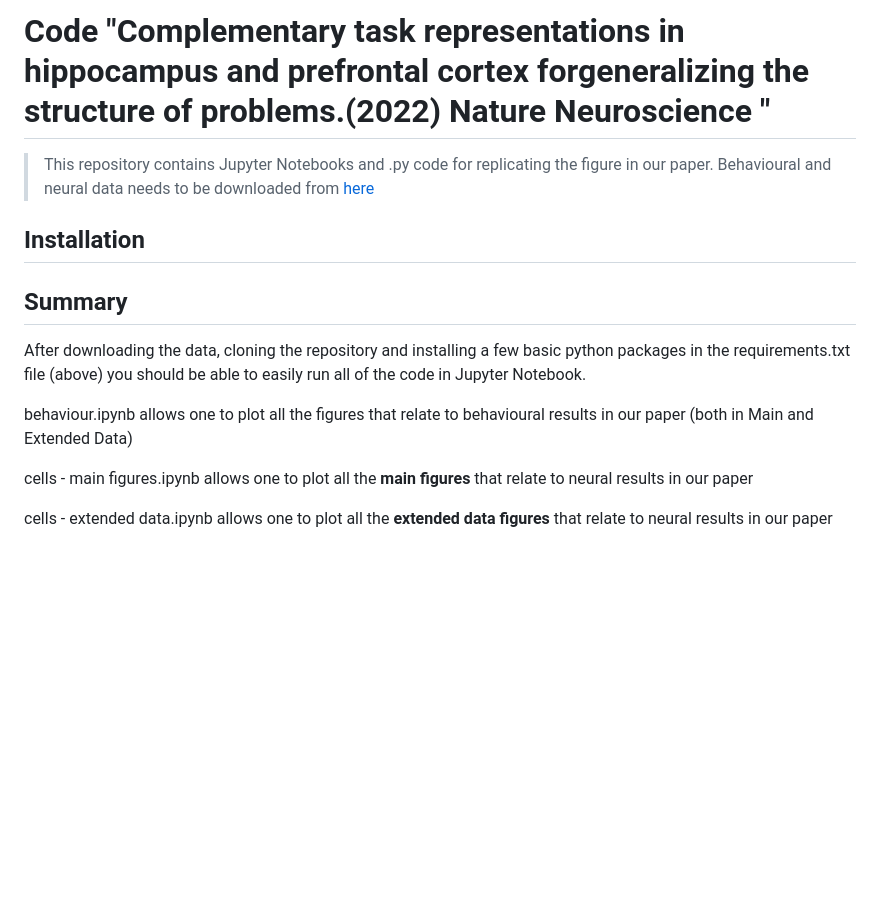
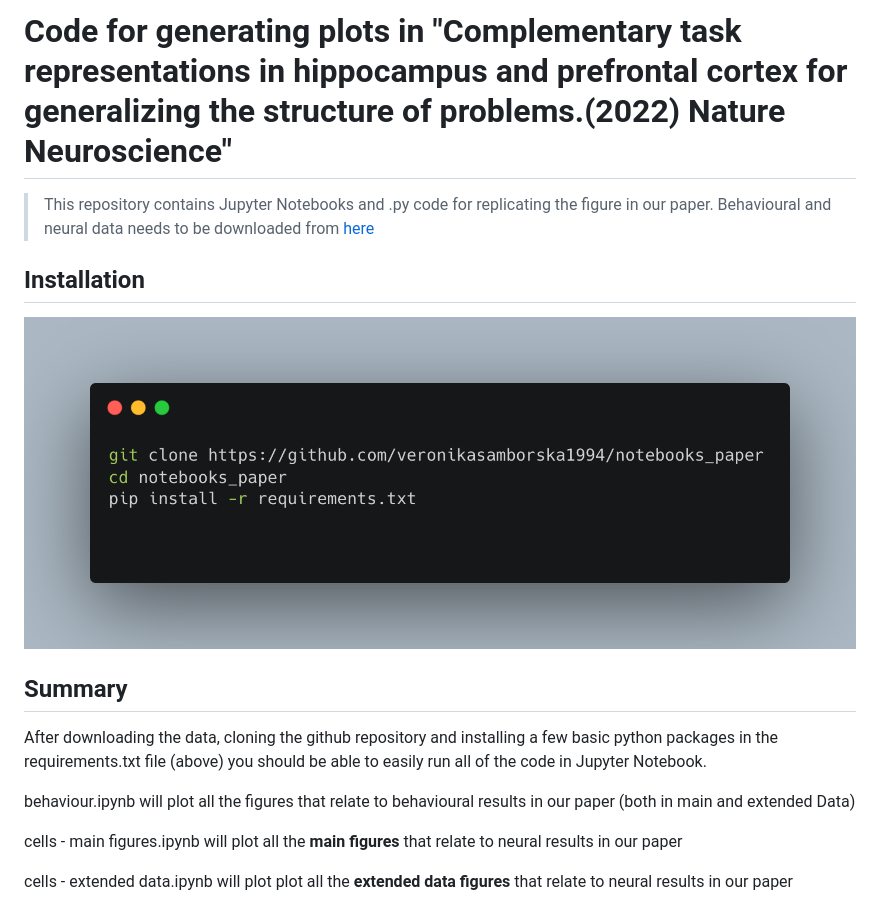
Before and after one commit to veronikasamborska1994/notebooks_paper, a Markdown page: README.md, the part around the change. GitHub-like rendering; pictures changed too: media/installation_glance.png (added); blank space fills up the shorter version.

Commit message:
added installation guide:wq w Please enter the commit message for your changes. Lines starting

```diff
--- a/README.md
+++ b/README.md
@@ -1,16 +1,18 @@
 
-# Code "Complementary task representations in hippocampus and prefrontal cortex forgeneralizing the structure of problems.(2022) Nature Neuroscience "
+# Code for generating plots in "Complementary task representations in hippocampus and prefrontal cortex for generalizing the structure of problems.(2022) Nature Neuroscience"
 
 > This repository contains Jupyter Notebooks and .py code for replicating the figure in our paper. Behavioural and neural data needs to be downloaded from [here](https://doi.org/10.6084/m9.figshare.19773334)
 
 ## Installation
 
+![](media/installation_glance.png)
+
 ## Summary
 
-After downloading the data, cloning the repository and installing a few basic python packages in the requirements.txt file (above) you should be able to easily run all of the code in Jupyter Notebook.
+After downloading the data, cloning the github repository and installing a few basic python packages in the requirements.txt file (above) you should be able to easily run all of the code in Jupyter Notebook.
 
-behaviour.ipynb allows one to plot all the figures that relate to behavioural results in our paper (both in Main and Extended Data)
+behaviour.ipynb will plot all the figures that relate to behavioural results in our paper (both in main and extended Data)
 
-cells - main figures.ipynb allows one to plot all the **main figures** that relate to neural results in our paper
+cells - main figures.ipynb will plot all the **main figures** that relate to neural results in our paper
 
-cells - extended data.ipynb allows one to plot all the **extended data figures** that relate to neural results in our paper
+cells - extended data.ipynb will plot plot all the **extended data figures** that relate to neural results in our paper
```
Also changed, not shown: 1 other file.
